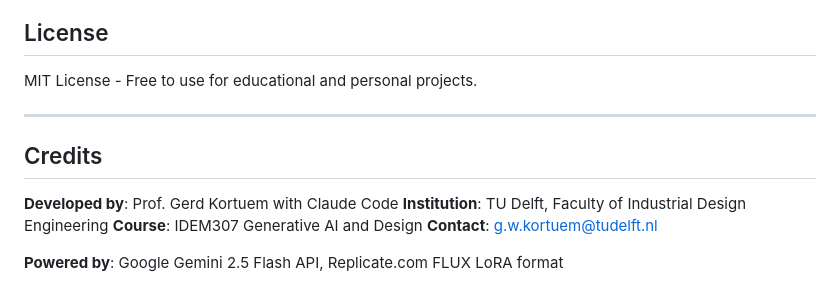
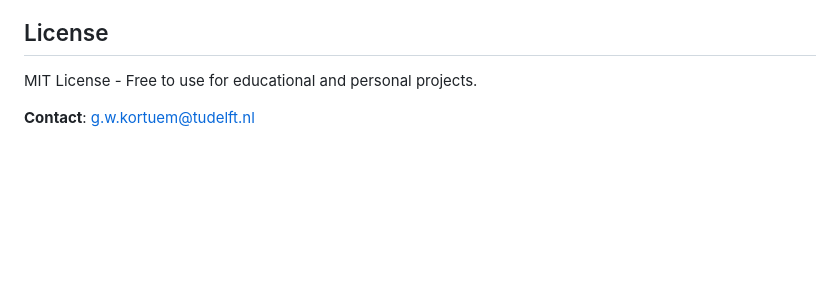
Before and after one commit to kortuem/idem307-image-metadata-generator, a Markdown page: README.md, the part around the change. Rendered like a GitHub page; blank space fills up the shorter version.

Commit message:
docs: Remove redundant Credits section
Author/course info already in hero section ('Built for IDEM307...').
Keep only License + contact at end (standard README format).

🤖 Generated with [Claude Code](https://claude.com/claude-code)

Co-Authored-By: Claude <noreply@anthropic.com>

```diff
--- a/README.md
+++ b/README.md
@@ -190,13 +190,4 @@ See [docs/DEPLOYMENT-RENDER.md](docs/DEPLOYMENT-RENDER.md) for complete deployme
 
 MIT License - Free to use for educational and personal projects.
 
----
-
-## Credits
-
-**Developed by**: Prof. Gerd Kortuem with Claude Code
-**Institution**: TU Delft, Faculty of Industrial Design Engineering
-**Course**: IDEM307 Generative AI and Design
 **Contact**: g.w.kortuem@tudelft.nl
-
-**Powered by**: Google Gemini 2.5 Flash API, Replicate.com FLUX LoRA format
```
